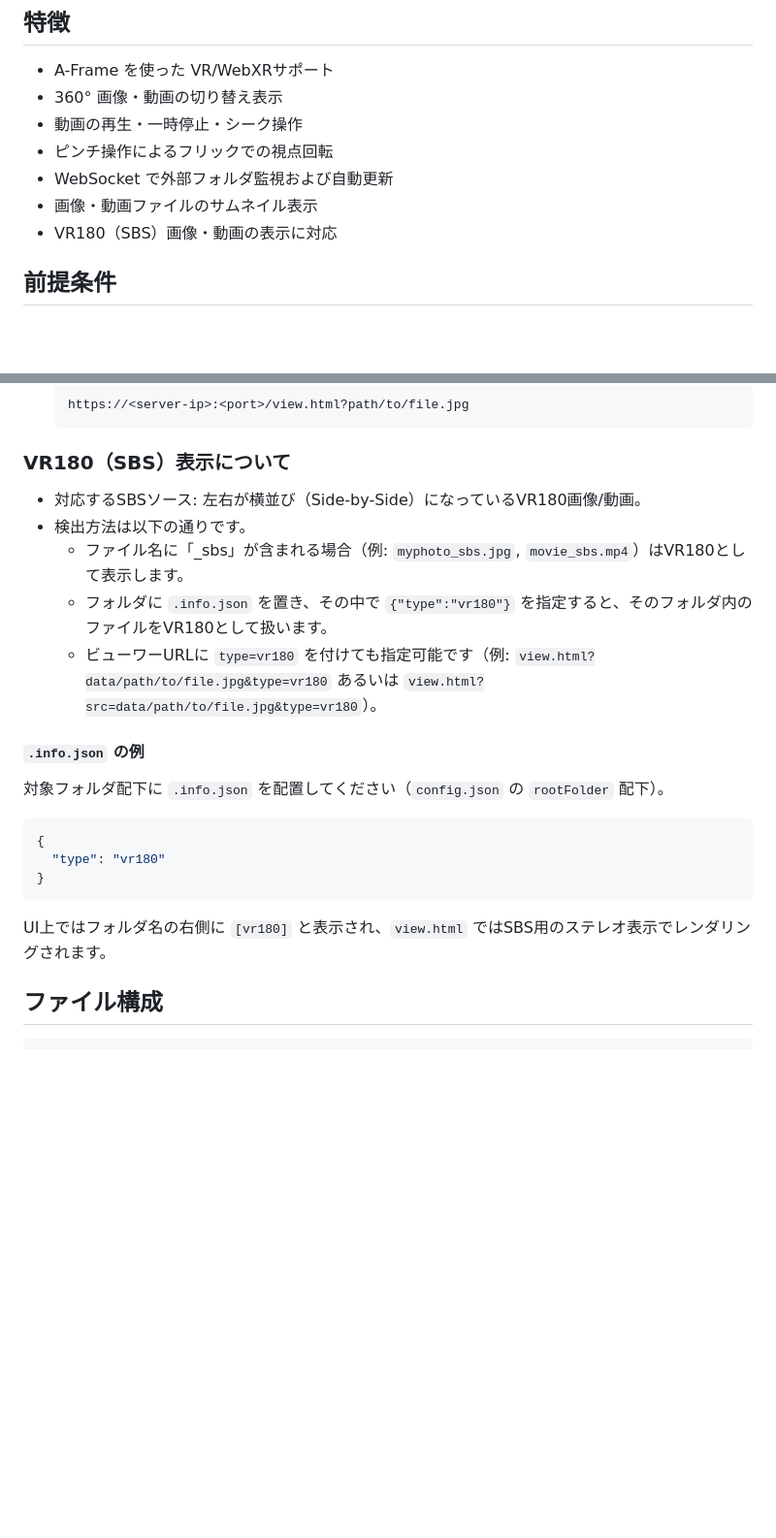
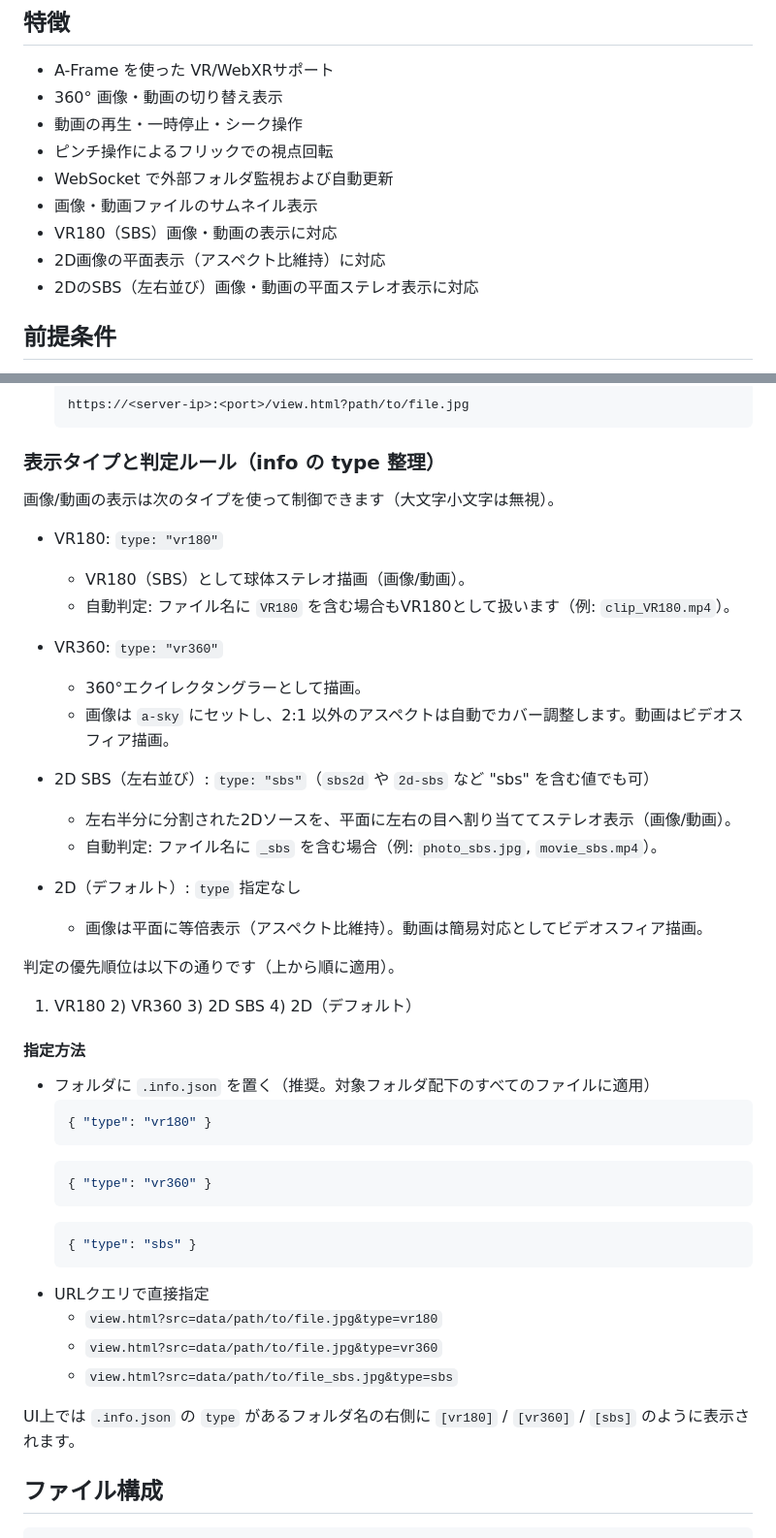
Before and after one commit to wakufactory/VRViewer, a Markdown page: README.md, 2 parts joined by grey strips. Shown: that part at 97% size. Drawn GitHub-style; blank space fills up the shorter version.

````diff
--- a/README.md
+++ b/README.md
@@ -16,6 +16,8 @@ VR機器は、MetaQuest と VisionPro を想定しています。
 - WebSocket で外部フォルダ監視および自動更新
 - 画像・動画ファイルのサムネイル表示
 - VR180（SBS）画像・動画の表示に対応
+- 2D画像の平面表示（アスペクト比維持）に対応
+- 2DのSBS（左右並び）画像・動画の平面ステレオ表示に対応
 
 ## 前提条件
 - Node.js と npm がインストールされていること
@@ -57,23 +59,44 @@ VR機器は、MetaQuest と VisionPro を想定しています。
   https://<server-ip>:<port>/view.html?path/to/file.jpg
   ```
 
-### VR180（SBS）表示について
-- 対応するSBSソース: 左右が横並び（Side-by-Side）になっているVR180画像/動画。
-- 検出方法は以下の通りです。
-  - ファイル名に「_sbs」が含まれる場合（例: `myphoto_sbs.jpg`, `movie_sbs.mp4`）はVR180として表示します。
-  - フォルダに `.info.json` を置き、その中で `{"type":"vr180"}` を指定すると、そのフォルダ内のファイルをVR180として扱います。
-  - ビューワーURLに `type=vr180` を付けても指定可能です（例: `view.html?data/path/to/file.jpg&type=vr180` あるいは `view.html?src=data/path/to/file.jpg&type=vr180`）。
+### 表示タイプと判定ルール（info の type 整理）
+画像/動画の表示は次のタイプを使って制御できます（大文字小文字は無視）。
 
-#### `.info.json` の例
-対象フォルダ配下に `.info.json` を配置してください（`config.json` の `rootFolder` 配下）。
+- VR180: `type: "vr180"`
+  - VR180（SBS）として球体ステレオ描画（画像/動画）。
+  - 自動判定: ファイル名に `VR180` を含む場合もVR180として扱います（例: `clip_VR180.mp4`）。
 
-```json
-{
-  "type": "vr180"
-}
-```
+- VR360: `type: "vr360"`
+  - 360°エクイレクタングラーとして描画。
+  - 画像は `a-sky` にセットし、2:1 以外のアスペクトは自動でカバー調整します。動画はビデオスフィア描画。
 
-UI上ではフォルダ名の右側に `[vr180]` と表示され、`view.html` ではSBS用のステレオ表示でレンダリングされます。
+- 2D SBS（左右並び）: `type: "sbs"`（`sbs2d` や `2d-sbs` など "sbs" を含む値でも可）
+  - 左右半分に分割された2Dソースを、平面に左右の目へ割り当ててステレオ表示（画像/動画）。
+  - 自動判定: ファイル名に `_sbs` を含む場合（例: `photo_sbs.jpg`, `movie_sbs.mp4`）。
+
+- 2D（デフォルト）: `type` 指定なし
+  - 画像は平面に等倍表示（アスペクト比維持）。動画は簡易対応としてビデオスフィア描画。
+
+判定の優先順位は以下の通りです（上から順に適用）。
+1) VR180  2) VR360  3) 2D SBS  4) 2D（デフォルト）
+
+#### 指定方法
+- フォルダに `.info.json` を置く（推奨。対象フォルダ配下のすべてのファイルに適用）
+  ```json
+  { "type": "vr180" }
+  ```
+  ```json
+  { "type": "vr360" }
+  ```
+  ```json
+  { "type": "sbs" }
+  ```
+- URLクエリで直接指定
+  - `view.html?src=data/path/to/file.jpg&type=vr180`
+  - `view.html?src=data/path/to/file.jpg&type=vr360`
+  - `view.html?src=data/path/to/file_sbs.jpg&type=sbs`
+
+UI上では `.info.json` の `type` があるフォルダ名の右側に `[vr180]` / `[vr360]` / `[sbs]` のように表示されます。
 
 ## ファイル構成
 ```
````
